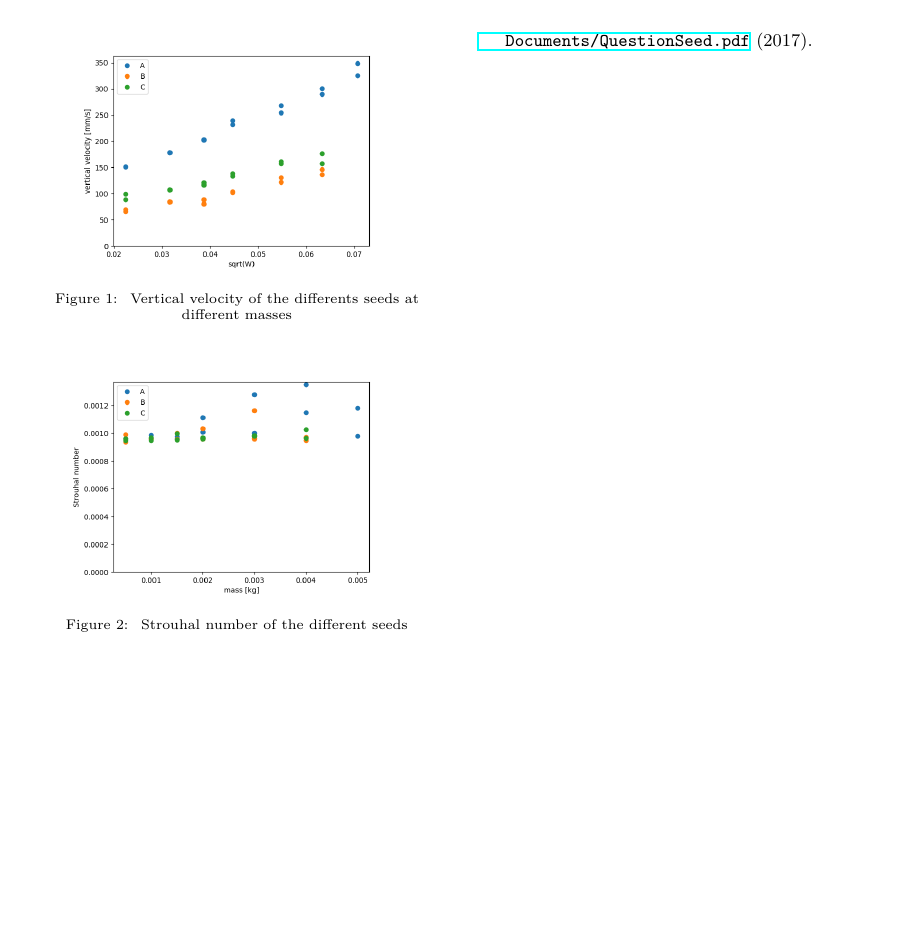
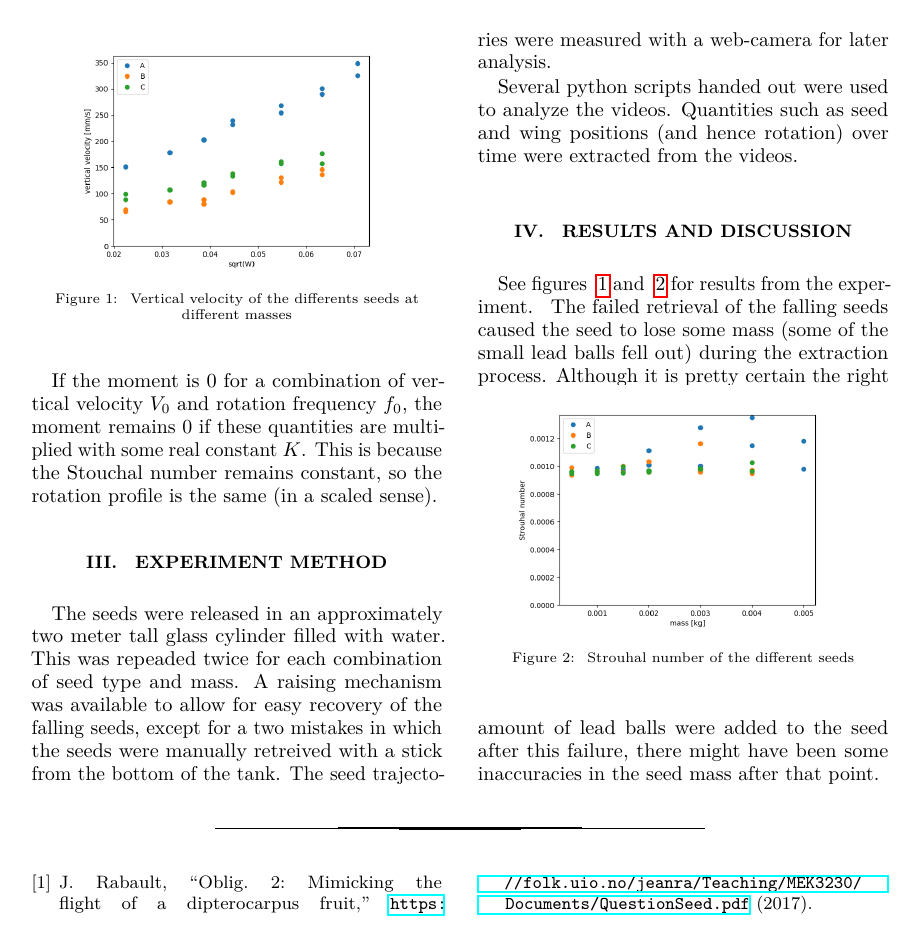
Before and after one commit to fredmell/MEK3230, a LaTeX paper (rapport.tex): page 2 of 2. Compiled offline with LuaLaTeX.

Commit message:
Work on report

```diff
--- a/rapport.tex
+++ b/rapport.tex
@@ -145,7 +153,23 @@ drag should increase and if $\phi \rightarrow \pi/2$ the drag should decrease.
 
+If the moment is 0 for a combination of vertical velocity $V_0$ and rotation
+frequency $f_0$, the moment remains 0 if these quantities are multiplied with
+some real constant $K$. This is because the Stouchal number remains constant,
+so the rotation profile is the same (in a scaled sense).
 \section{Experiment method}
+The seeds were released in an approximately two meter tall glass cylinder filled
+with water. This was repeaded twice for each combination of seed type and mass.
+A raising mechanism was available to allow for easy recovery of the falling
+seeds, except for a two mistakes in which the seeds were manually retreived with
+a stick from the bottom of the tank. The seed trajectories were measured with
+a web-camera for later analysis.
+
+Several python scripts handed out were used to analyze the videos. Quantities
+such as seed and wing positions (and hence rotation) over time were extracted
+from the videos.
 \label{sec:method}
 \section{Results and discussion}
+See figures ~\ref{fig:oppg1} and ~\ref{fig:oppg2} for results from the
+experiment.
 \begin{figure}
   \includegraphics[width=0.8\linewidth]{oppg1.png}
   \caption{
```
Also changed, not shown: rapport.tex (19 more changed lines).
